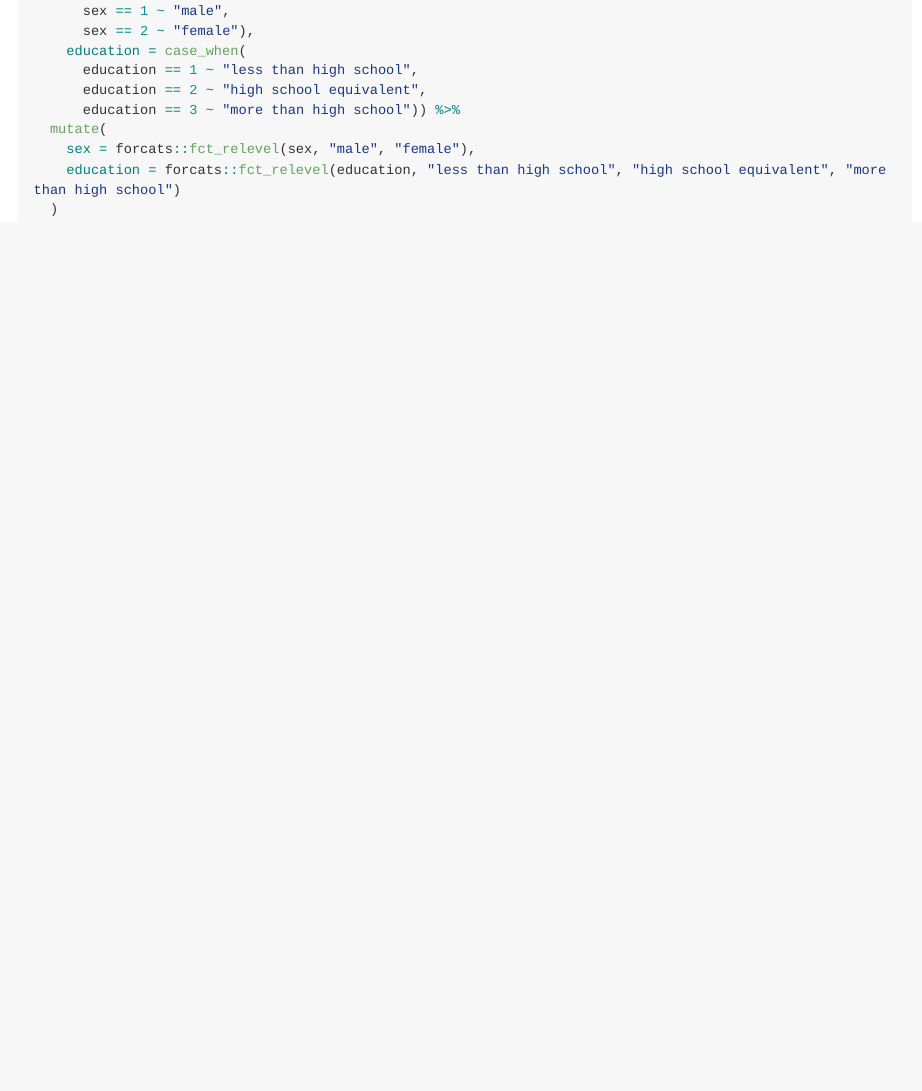
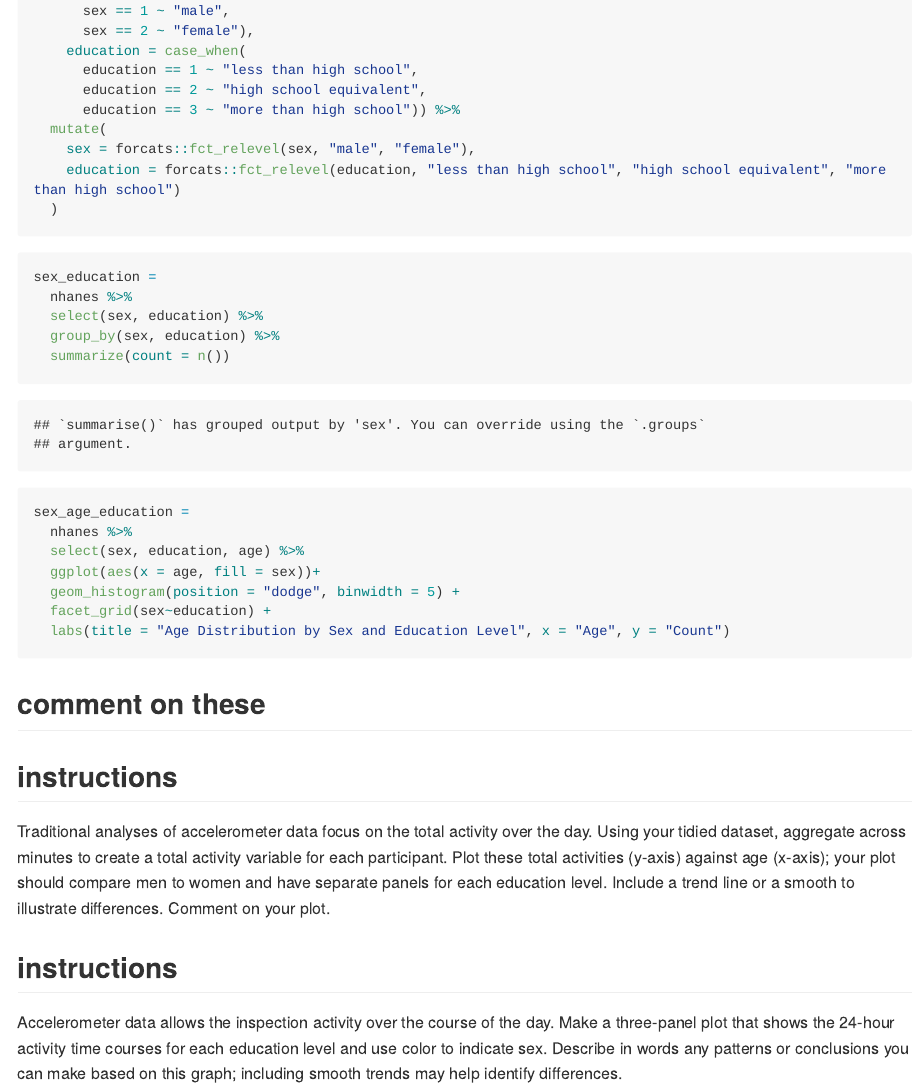
Before and after one commit to magnoliawatson/p8105_hw3_mgw2144, an R Markdown document (p8105_hw3_mgw2144.Rmd): the page in a window 1100 px wide, from 4230 px down. The pictures show the output file p8105_hw3_mgw2144.md that the author committed with the source, drawn offline in the style of GitHub; long lines of code are wrapped.

Commit message:
sex and education table created; age distribution by eduation and sex plot created

````diff
--- a/p8105_hw3_mgw2144.Rmd
+++ b/p8105_hw3_mgw2144.Rmd
@@ -149,3 +149,27 @@ nhanes =
     education = forcats::fct_relevel(education, "less than high school", "high school equivalent", "more than high school")
   )
 ```
+
+```{r}
+sex_education =
+  nhanes %>%
+  select(sex, education) %>%
+  group_by(sex, education) %>%
+  summarize(count = n())
+
+sex_age_education =
+  nhanes %>%
+  select(sex, education, age) %>%
+  ggplot(aes(x = age, fill = sex))+
+  geom_histogram(position = "dodge", binwidth = 5) +
+  facet_grid(sex~education) +
+  labs(title = "Age Distribution by Sex and Education Level", x = "Age", y = "Count")
+```
+
+## comment on these
+
+## instructions
+Traditional analyses of accelerometer data focus on the total activity over the day. Using your tidied dataset, aggregate across minutes to create a total activity variable for each participant. Plot these total activities (y-axis) against age (x-axis); your plot should compare men to women and have separate panels for each education level. Include a trend line or a smooth to illustrate differences. Comment on your plot.
+
+## instructions
+Accelerometer data allows the inspection activity over the course of the day. Make a three-panel plot that shows the 24-hour activity time courses for each education level and use color to indicate sex. Describe in words any patterns or conclusions you can make based on this graph; including smooth trends may help identify differences.
````
Also changed, not shown: brfss_exc.pdf, brfss_two.pdf, p8105_hw3_mgw2144.md.
